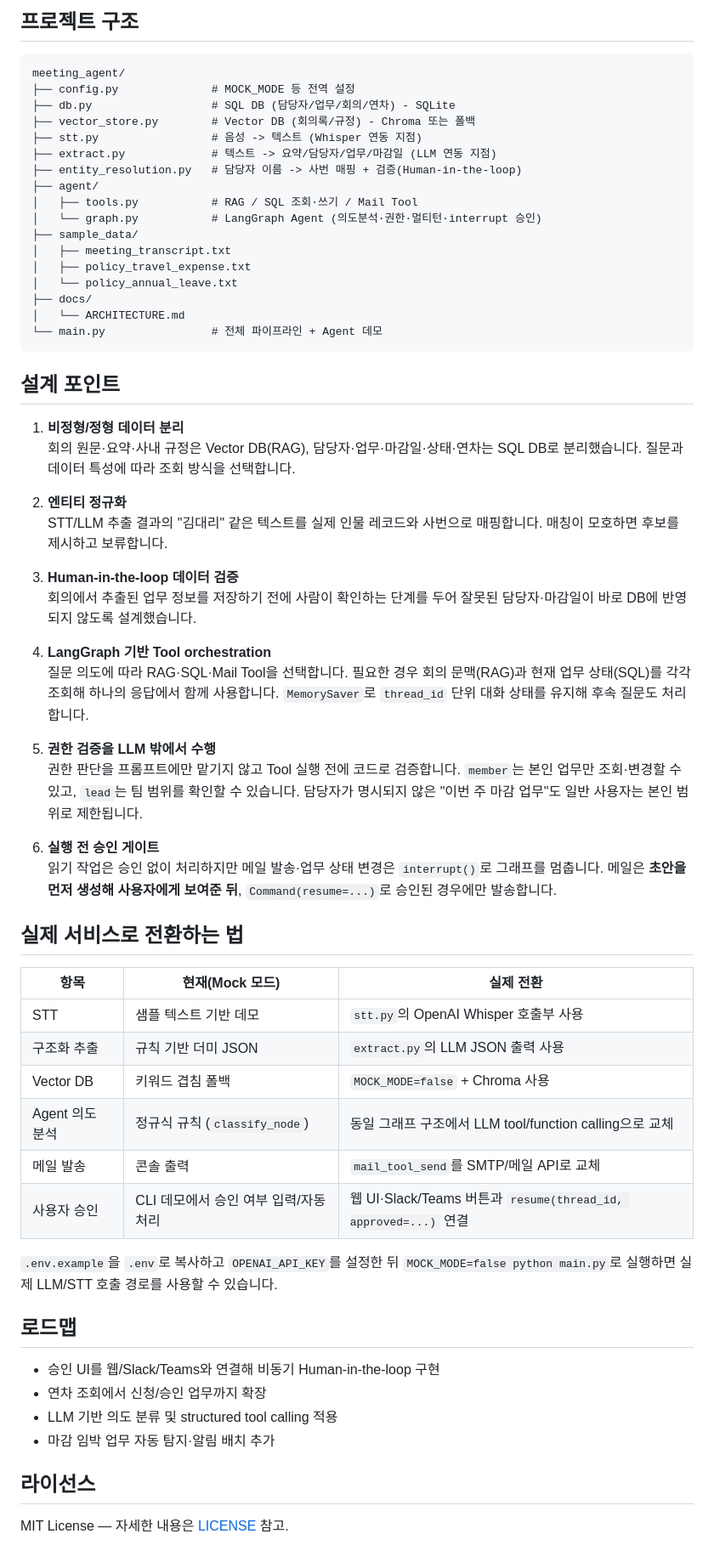
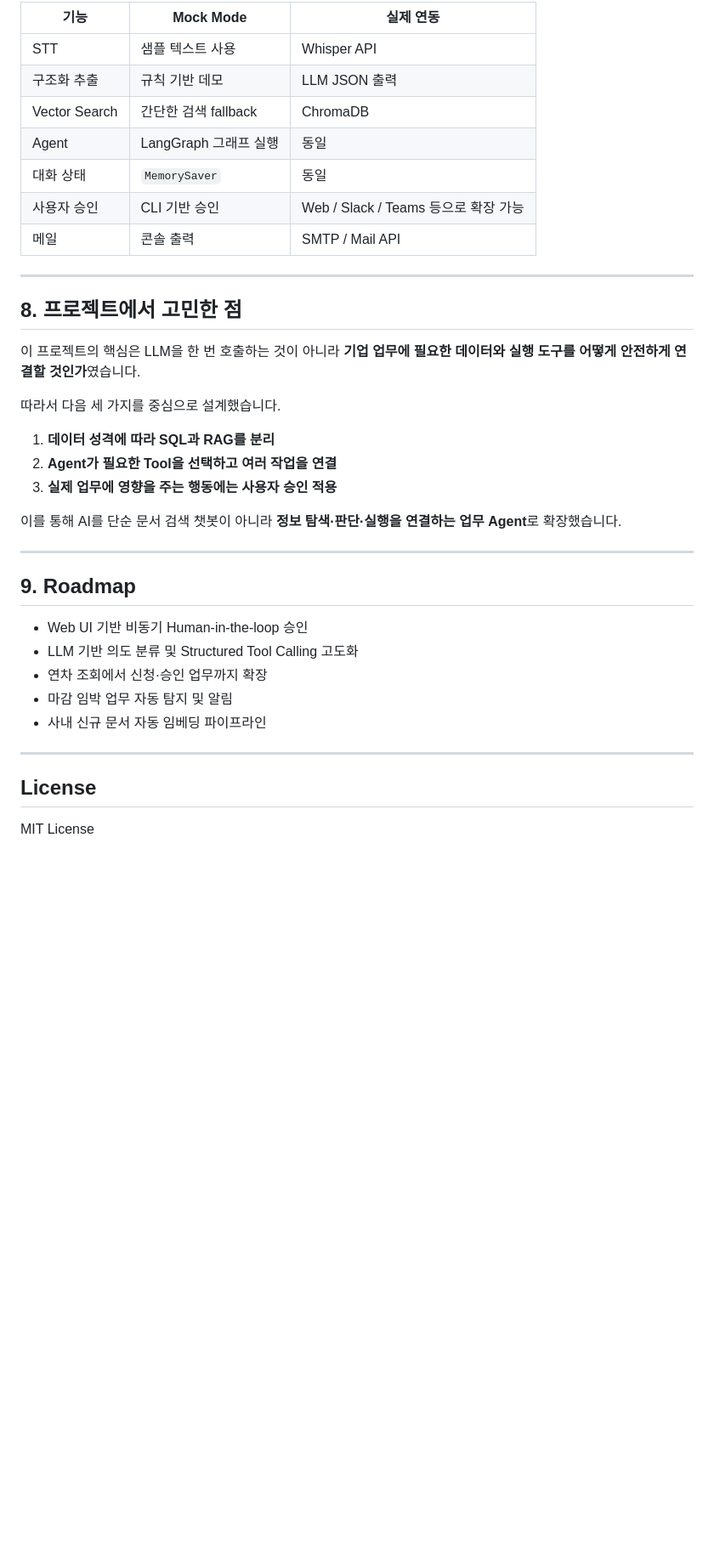
Before and after one commit to rlaqhfla0917-bit/ai-office-assistant, a Markdown page: README.md, the part around one of its changes. Shown at 85% size. GitHub-like rendering; blank space fills up the shorter version.

````diff
--- a/README.md
+++ b/README.md
@@ -46,67 +239,40 @@ LangGraph의 그래프·체크포인터·권한 검사·`interrupt()` 승인/재
 
-## 프로젝트 구조
+| 기능 | Mock Mode | 실제 연동 |
+|---|---|---|
+| STT | 샘플 텍스트 사용 | Whisper API |
+| 구조화 추출 | 규칙 기반 데모 | LLM JSON 출력 |
+| Vector Search | 간단한 검색 fallback | ChromaDB |
+| Agent | LangGraph 그래프 실행 | 동일 |
+| 대화 상태 | `MemorySaver` | 동일 |
+| 사용자 승인 | CLI 기반 승인 | Web / Slack / Teams 등으로 확장 가능 |
+| 메일 | 콘솔 출력 | SMTP / Mail API |
 
-```text
-meeting_agent/
-├── config.py              # MOCK_MODE 등 전역 설정
-├── db.py                  # SQL DB (담당자/업무/회의/연차) - SQLite
-├── vector_store.py        # Vector DB (회의록/규정) - Chroma 또는 폴백
-├── stt.py                 # 음성 -> 텍스트 (Whisper 연동 지점)
-├── extract.py             # 텍스트 -> 요약/담당자/업무/마감일 (LLM 연동 지점)
-├── entity_resolution.py   # 담당자 이름 -> 사번 매핑 + 검증(Human-in-the-loop)
-├── agent/
-│   ├── tools.py           # RAG / SQL 조회·쓰기 / Mail Tool
-│   └── graph.py           # LangGraph Agent (의도분석·권한·멀티턴·interrupt 승인)
-├── sample_data/
-│   ├── meeting_transcript.txt
-│   ├── policy_travel_expense.txt
-│   └── policy_annual_leave.txt
-├── docs/
-│   └── ARCHITECTURE.md
-└── main.py                # 전체 파이프라인 + Agent 데모
-```
+---
 
-## 설계 포인트
+## 8. 프로젝트에서 고민한 점
 
-1. **비정형/정형 데이터 분리**
-   회의 원문·요약·사내 규정은 Vector DB(RAG), 담당자·업무·마감일·상태·연차는 SQL DB로 분리했습니다. 질문과 데이터 특성에 따라 조회 방식을 선택합니다.
+이 프로젝트의 핵심은 LLM을 한 번 호출하는 것이 아니라 **기업 업무에 필요한 데이터와 실행 도구를 어떻게 안전하게 연결할 것인가**였습니다.
 
-2. **엔티티 정규화**
-   STT/LLM 추출 결과의 "김대리" 같은 텍스트를 실제 인물 레코드와 사번으로 매핑합니다. 매칭이 모호하면 후보를 제시하고 보류합니다.
+따라서 다음 세 가지를 중심으로 설계했습니다.
 
-3. **Human-in-the-loop 데이터 검증**
-   회의에서 추출된 업무 정보를 저장하기 전에 사람이 확인하는 단계를 두어 잘못된 담당자·마감일이 바로 DB에 반영되지 않도록 설계했습니다.
+1. **데이터 성격에 따라 SQL과 RAG를 분리**
+2. **Agent가 필요한 Tool을 선택하고 여러 작업을 연결**
+3. **실제 업무에 영향을 주는 행동에는 사용자 승인 적용**
 
-4. **LangGraph 기반 Tool orchestration**
-   질문 의도에 따라 RAG·SQL·Mail Tool을 선택합니다. 필요한 경우 회의 문맥(RAG)과 현재 업무 상태(SQL)를 각각 조회해 하나의 응답에서 함께 사용합니다. `MemorySaver`로 `thread_id` 단위 대화 상태를 유지해 후속 질문도 처리합니다.
+이를 통해 AI를 단순 문서 검색 챗봇이 아니라 **정보 탐색·판단·실행을 연결하는 업무 Agent**로 확장했습니다.
 
-5. **권한 검증을 LLM 밖에서 수행**
-   권한 판단을 프롬프트에만 맡기지 않고 Tool 실행 전에 코드로 검증합니다. `member`는 본인 업무만 조회·변경할 수 있고, `lead`는 팀 범위를 확인할 수 있습니다. 담당자가 명시되지 않은 "이번 주 마감 업무"도 일반 사용자는 본인 범위로 제한됩니다.
+---
 
-6. **실행 전 승인 게이트**
-   읽기 작업은 승인 없이 처리하지만 메일 발송·업무 상태 변경은 `interrupt()`로 그래프를 멈춥니다. 메일은 **초안을 먼저 생성해 사용자에게 보여준 뒤**, `Command(resume=...)`로 승인된 경우에만 발송합니다.
+## 9. Roadmap
 
-## 실제 서비스로 전환하는 법
+- Web UI 기반 비동기 Human-in-the-loop 승인
+- LLM 기반 의도 분류 및 Structured Tool Calling 고도화
+- 연차 조회에서 신청·승인 업무까지 확장
+- 마감 임박 업무 자동 탐지 및 알림
+- 사내 신규 문서 자동 임베딩 파이프라인
 
-| 항목 | 현재(Mock 모드) | 실제 전환 |
-|---|---|---|
-| STT | 샘플 텍스트 기반 데모 | `stt.py`의 OpenAI Whisper 호출부 사용 |
-| 구조화 추출 | 규칙 기반 더미 JSON | `extract.py`의 LLM JSON 출력 사용 |
-| Vector DB | 키워드 겹침 폴백 | `MOCK_MODE=false` + Chroma 사용 |
-| Agent 의도 분석 | 정규식 규칙 (`classify_node`) | 동일 그래프 구조에서 LLM tool/function calling으로 교체 |
-| 메일 발송 | 콘솔 출력 | `mail_tool_send`를 SMTP/메일 API로 교체 |
-| 사용자 승인 | CLI 데모에서 승인 여부 입력/자동 처리 | 웹 UI·Slack/Teams 버튼과 `resume(thread_id, approved=...)` 연결 |
+---
 
-`.env.example`을 `.env`로 복사하고 `OPENAI_API_KEY`를 설정한 뒤 `MOCK_MODE=false python main.py`로 실행하면
-실제 LLM/STT 호출 경로를 사용할 수 있습니다.
+## License
 
-## 로드맵
-
-- 승인 UI를 웹/Slack/Teams와 연결해 비동기 Human-in-the-loop 구현
-- 연차 조회에서 신청/승인 업무까지 확장
-- LLM 기반 의도 분류 및 structured tool calling 적용
-- 마감 임박 업무 자동 탐지·알림 배치 추가
-
-## 라이선스
-
-MIT License — 자세한 내용은 [LICENSE](LICENSE) 참고.
+MIT License
````
Also changed, not shown: other parts of README.md (+219 -26 lines).
